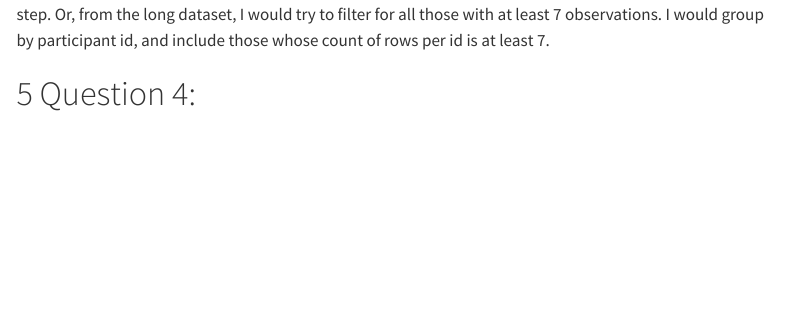
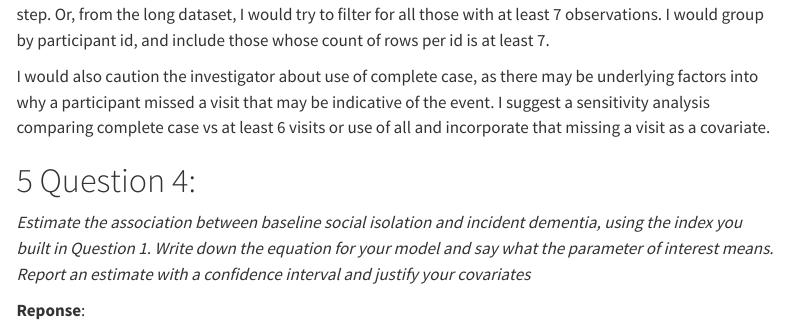
Before and after one commit to katejjk/RC_Code_Task, a Quarto document (Data_Assessment.qmd): the page in a window 1100 px wide, from 7760 px down. Rendered offline with R 4.5, knitr and Pandoc in place of Quarto, with nearby package versions; some code elsewhere in the file could not run offline; menus at the side of the page are left out; long lines of code are wrapped.

Commit message:
Add Question 4 (Starting)

````diff
--- a/Data_Assessment.qmd
+++ b/Data_Assessment.qmd
@@ -273,5 +273,12 @@ nrow(count_dat) # 1324
 There are 1324 participants with all 7 visits. I would remake the original long data table including a filter step. Or, from the long dataset, I would try to filter for all those with at least 7 observations. I would group by participant id, and include those whose count of rows per id is at least 7.
 
 
+I would also caution the investigator about use of complete case, as there may be underlying factors into why a participant missed a visit that may be indicative of the event. I suggest a sensitivity analysis comparing complete case vs at least 6 visits or use of all and incorporate that missing a visit as a covariate.
+
+# Question 4:
+
+*Estimate the association between baseline social isolation and incident dementia, using the index you built in Question 1. Write down the equation for your model and say what the parameter of interest means. Report an estimate with a confidence interval and justify your covariates*
+
+**Reponse**:
 
 
@@ -287 +287 @@ There are 1324 participants with all 7 visits. I would remake the original long
-# Question 4:
+```
````
Also changed, not shown: Data_Assessment.qmd (9 more changed lines).
